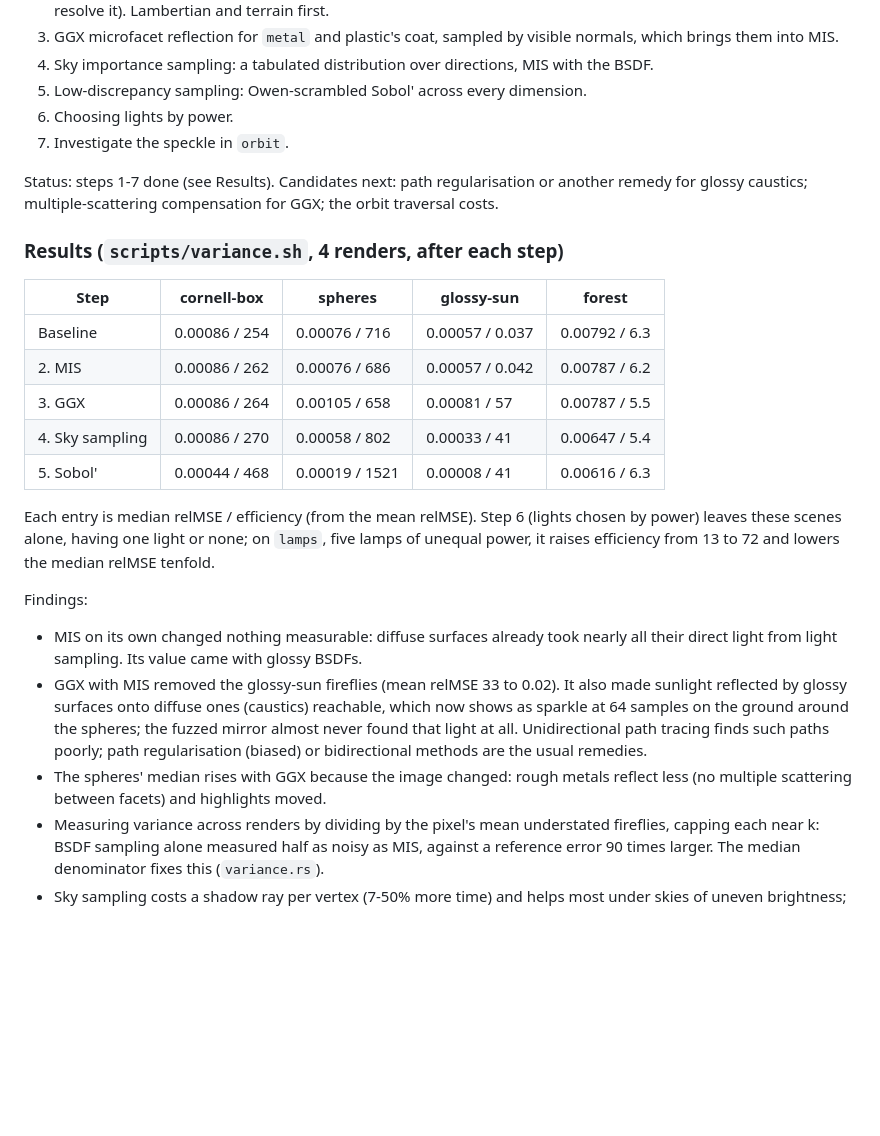
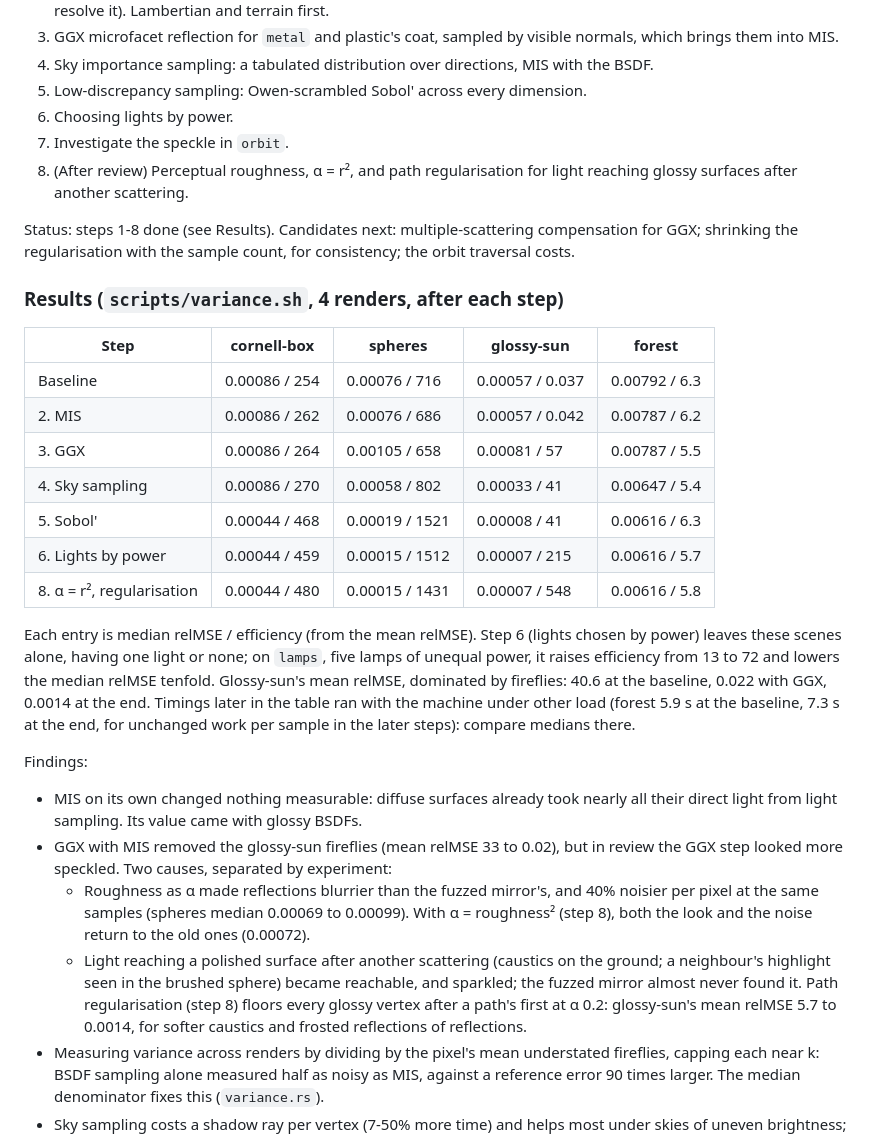
Before and after one commit to peterbraden/rays.rust, a Markdown page: plan.md, the part around the change. Drawn GitHub-style; blank space fills up the shorter version.

Commit message:
Plan: record perceptual roughness and regularisation
Co-Authored-By: Claude Opus 5.5 (1M context) <noreply@anthropic.com>

```diff
--- a/plan.md
+++ b/plan.md
@@ -656,9 +656,12 @@ the noise of a typical pixel. Orbit's median is zero because most of the image i
 5. Low-discrepancy sampling: Owen-scrambled Sobol' across every dimension.
 6. Choosing lights by power.
 7. Investigate the speckle in `orbit`.
+8. (After review) Perceptual roughness, α = r², and path regularisation for light reaching
+   glossy surfaces after another scattering.
 
-Status: steps 1-7 done (see Results). Candidates next: path regularisation or another remedy
-for glossy caustics; multiple-scattering compensation for GGX; the orbit traversal costs.
+Status: steps 1-8 done (see Results). Candidates next: multiple-scattering compensation for
+GGX; shrinking the regularisation with the sample count, for consistency; the orbit
+traversal costs.
 
 ### Results (`scripts/variance.sh`, 4 renders, after each step)
 
@@ -669,22 +672,31 @@ for glossy caustics; multiple-scattering compensation for GGX; the orbit travers
 | 3. GGX | 0.00086 / 264 | 0.00105 / 658 | 0.00081 / 57 | 0.00787 / 5.5 |
 | 4. Sky sampling | 0.00086 / 270 | 0.00058 / 802 | 0.00033 / 41 | 0.00647 / 5.4 |
 | 5. Sobol' | 0.00044 / 468 | 0.00019 / 1521 | 0.00008 / 41 | 0.00616 / 6.3 |
+| 6. Lights by power | 0.00044 / 459 | 0.00015 / 1512 | 0.00007 / 215 | 0.00616 / 5.7 |
+| 8. α = r², regularisation | 0.00044 / 480 | 0.00015 / 1431 | 0.00007 / 548 | 0.00616 / 5.8 |
 
 Each entry is median relMSE / efficiency (from the mean relMSE). Step 6 (lights chosen by
 power) leaves these scenes alone, having one light or none; on `lamps`, five lamps of unequal
-power, it raises efficiency from 13 to 72 and lowers the median relMSE tenfold.
+power, it raises efficiency from 13 to 72 and lowers the median relMSE tenfold. Glossy-sun's
+mean relMSE, dominated by fireflies: 40.6 at the baseline, 0.022 with GGX, 0.0014 at the end.
+Timings later in the table ran with the machine under other load (forest 5.9 s at the
+baseline, 7.3 s at the end, for unchanged work per sample in the later steps): compare
+medians there.
 
 Findings:
 
 - MIS on its own changed nothing measurable: diffuse surfaces already took nearly all their
   direct light from light sampling. Its value came with glossy BSDFs.
-- GGX with MIS removed the glossy-sun fireflies (mean relMSE 33 to 0.02). It also made sunlight
-  reflected by glossy surfaces onto diffuse ones (caustics) reachable, which now shows as
-  sparkle at 64 samples on the ground around the spheres; the fuzzed mirror almost never found
-  that light at all. Unidirectional path tracing finds such paths poorly; path regularisation
-  (biased) or bidirectional methods are the usual remedies.
-- The spheres' median rises with GGX because the image changed: rough metals reflect less (no
-  multiple scattering between facets) and highlights moved.
+- GGX with MIS removed the glossy-sun fireflies (mean relMSE 33 to 0.02), but in review the
+  GGX step looked more speckled. Two causes, separated by experiment:
+  - Roughness as α made reflections blurrier than the fuzzed mirror's, and 40% noisier per
+    pixel at the same samples (spheres median 0.00069 to 0.00099). With α = roughness² (step
+    8), both the look and the noise return to the old ones (0.00072).
+  - Light reaching a polished surface after another scattering (caustics on the ground; a
+    neighbour's highlight seen in the brushed sphere) became reachable, and sparkled; the
+    fuzzed mirror almost never found it. Path regularisation (step 8) floors every glossy
+    vertex after a path's first at α 0.2: glossy-sun's mean relMSE 5.7 to 0.0014, for softer
+    caustics and frosted reflections of reflections.
 - Measuring variance across renders by dividing by the pixel's mean understated fireflies,
   capping each near k: BSDF sampling alone measured half as noisy as MIS, against a reference
   error 90 times larger. The median denominator fixes this (`variance.rs`).
```
